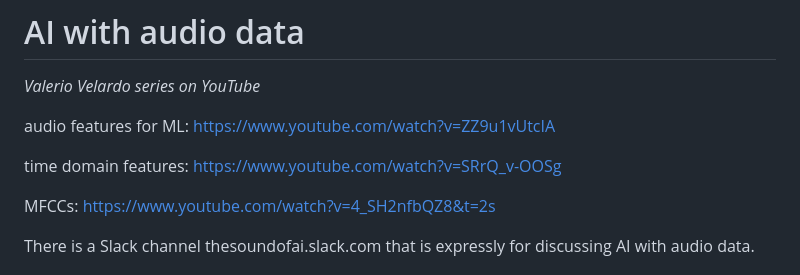
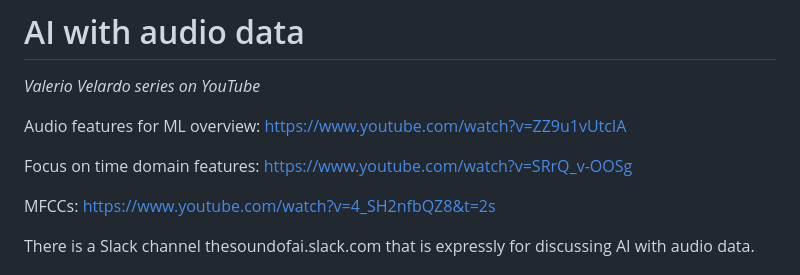
Before and after one commit to uvm-plaid/CIROH-NextGen-SMS-UVM, a Markdown page: UVM-NRT-RoS/references.md, the part around the change. Rendered like a GitHub page.

```diff
--- a/UVM-NRT-RoS/references.md
+++ b/UVM-NRT-RoS/references.md
@@ -4,9 +4,9 @@
 
 *Valerio Velardo series on YouTube*
 
-audio features for ML: https://www.youtube.com/watch?v=ZZ9u1vUtcIA
+Audio features for ML overview: https://www.youtube.com/watch?v=ZZ9u1vUtcIA
 
-time domain features: https://www.youtube.com/watch?v=SRrQ_v-OOSg
+Focus on time domain features: https://www.youtube.com/watch?v=SRrQ_v-OOSg
 
 MFCCs: https://www.youtube.com/watch?v=4_SH2nfbQZ8&t=2s
 
```
